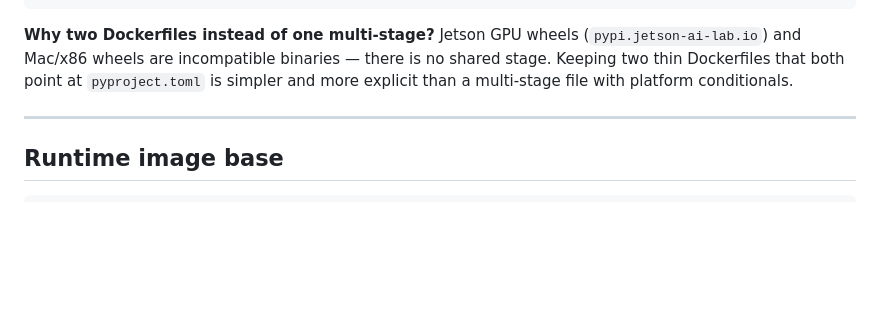
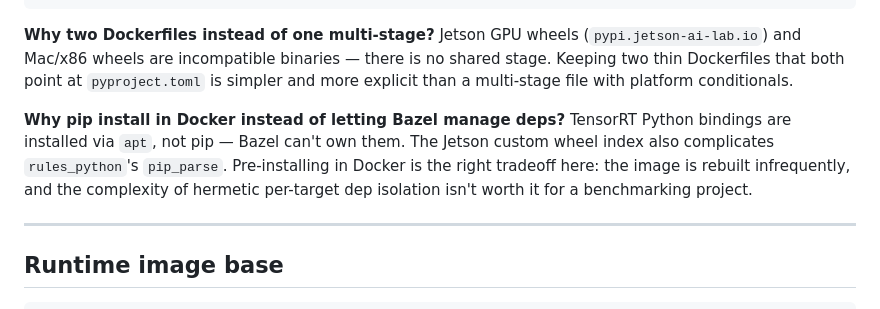
Before and after one commit to saiprakash-c/inference-benchmarks, a Markdown page: docs/DOCKER.md, the part around the change. Drawn GitHub-style; blank space fills up the shorter version.

Commit message:
docs(docker): note why pip install in Docker vs Bazel pip_parse

```diff
--- a/docs/DOCKER.md
+++ b/docs/DOCKER.md
@@ -54,6 +54,13 @@ Jetson GPU wheels (`pypi.jetson-ai-lab.io`) and Mac/x86 wheels are
 incompatible binaries — there is no shared stage. Keeping two thin
 Dockerfiles that both point at `pyproject.toml` is simpler and more
 explicit than a multi-stage file with platform conditionals.
+
+**Why pip install in Docker instead of letting Bazel manage deps?**
+TensorRT Python bindings are installed via `apt`, not pip — Bazel can't
+own them. The Jetson custom wheel index also complicates `rules_python`'s
+`pip_parse`. Pre-installing in Docker is the right tradeoff here: the
+image is rebuilt infrequently, and the complexity of hermetic per-target
+dep isolation isn't worth it for a benchmarking project.
 
 ---
 
```
